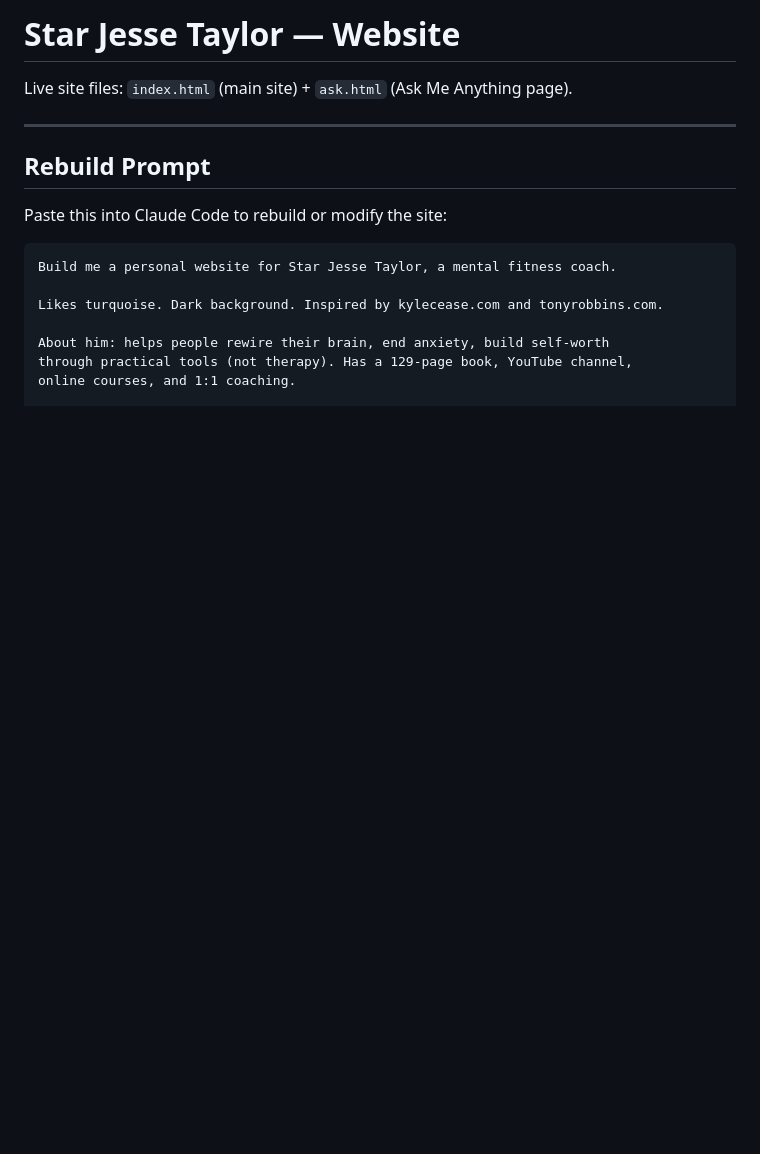
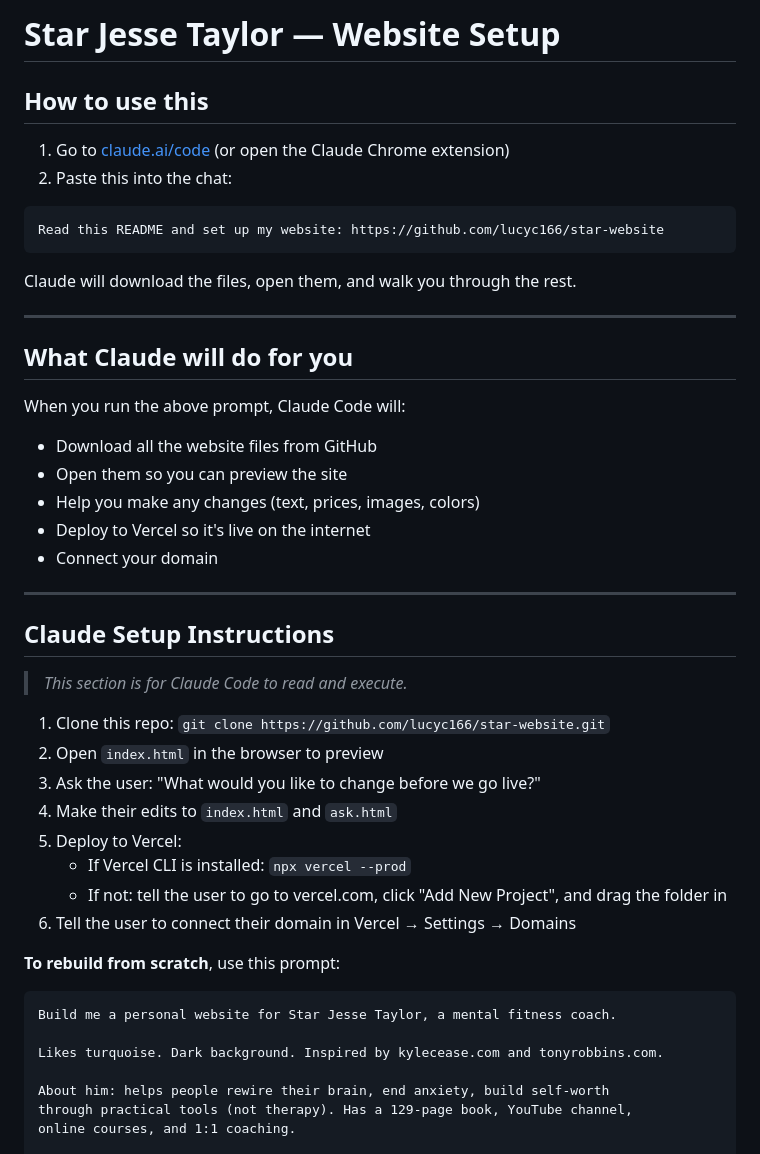
Before and after one commit to lucyc166/star-website, a Markdown page: README.md, the part around one of its changes. GitHub-like rendering; blank space fills up the shorter version.

````diff
--- a/README.md
+++ b/README.md
@@ -1,12 +1,43 @@
-# Star Jesse Taylor — Website
+# Star Jesse Taylor — Website Setup
 
-Live site files: `index.html` (main site) + `ask.html` (Ask Me Anything page).
+## How to use this
+
+1. Go to [claude.ai/code](https://claude.ai/code) (or open the Claude Chrome extension)
+2. Paste this into the chat:
+
+```
+Read this README and set up my website: https://github.com/lucyc166/star-website
+```
+
+Claude will download the files, open them, and walk you through the rest.
 
 ---
 
-## Rebuild Prompt
+## What Claude will do for you
 
-Paste this into Claude Code to rebuild or modify the site:
+When you run the above prompt, Claude Code will:
+- Download all the website files from GitHub
+- Open them so you can preview the site
+- Help you make any changes (text, prices, images, colors)
+- Deploy to Vercel so it's live on the internet
+- Connect your domain
+
+---
+
+## Claude Setup Instructions
+
+> *This section is for Claude Code to read and execute.*
+
+1. Clone this repo: `git clone https://github.com/lucyc166/star-website.git`
+2. Open `index.html` in the browser to preview
+3. Ask the user: "What would you like to change before we go live?"
+4. Make their edits to `index.html` and `ask.html`
+5. Deploy to Vercel:
+   - If Vercel CLI is installed: `npx vercel --prod`
+   - If not: tell the user to go to vercel.com, click "Add New Project", and drag the folder in
+6. Tell the user to connect their domain in Vercel → Settings → Domains
+
+**To rebuild from scratch**, use this prompt:
 
 ```
 Build me a personal website for Star Jesse Taylor, a mental fitness coach.
````
Also changed, not shown: other parts of README.md (+11 -39 lines).
